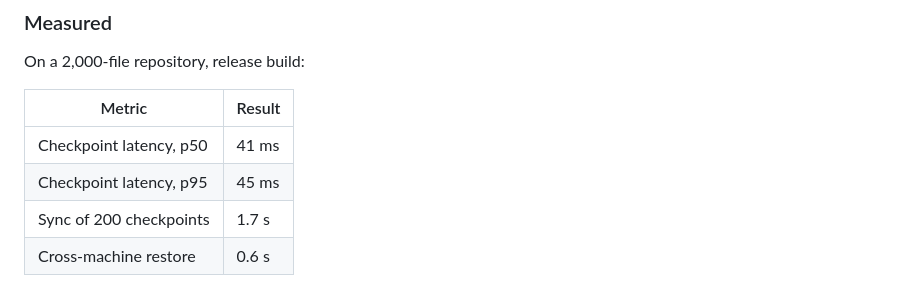
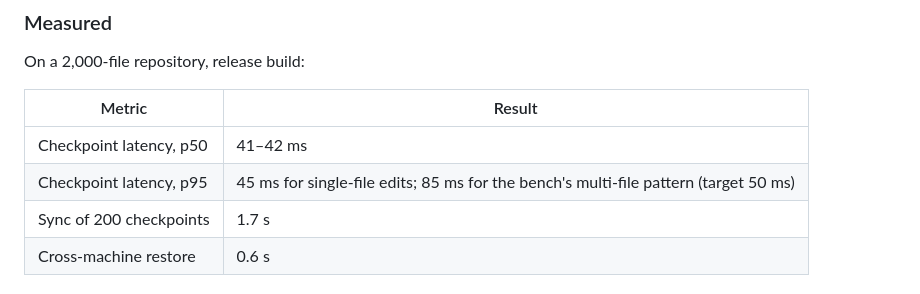
Before and after one commit to varops/ghf, a Markdown page: CHANGELOG.md, the part around one of its changes. Drawn GitHub-style.

```diff
--- a/CHANGELOG.md
+++ b/CHANGELOG.md
@@ -57,8 +56,8 @@ On a 2,000-file repository, release build:
 
 | Metric | Result |
 |---|---|
-| Checkpoint latency, p50 | 41 ms |
-| Checkpoint latency, p95 | 45 ms |
+| Checkpoint latency, p50 | 41–42 ms |
+| Checkpoint latency, p95 | 45 ms for single-file edits; 85 ms for the bench's multi-file pattern (target 50 ms) |
 | Sync of 200 checkpoints | 1.7 s |
 | Cross-machine restore | 0.6 s |
 
```
Also changed, not shown: other parts of CHANGELOG.md (+0 -1 lines), README.md (+3 -2 lines).
